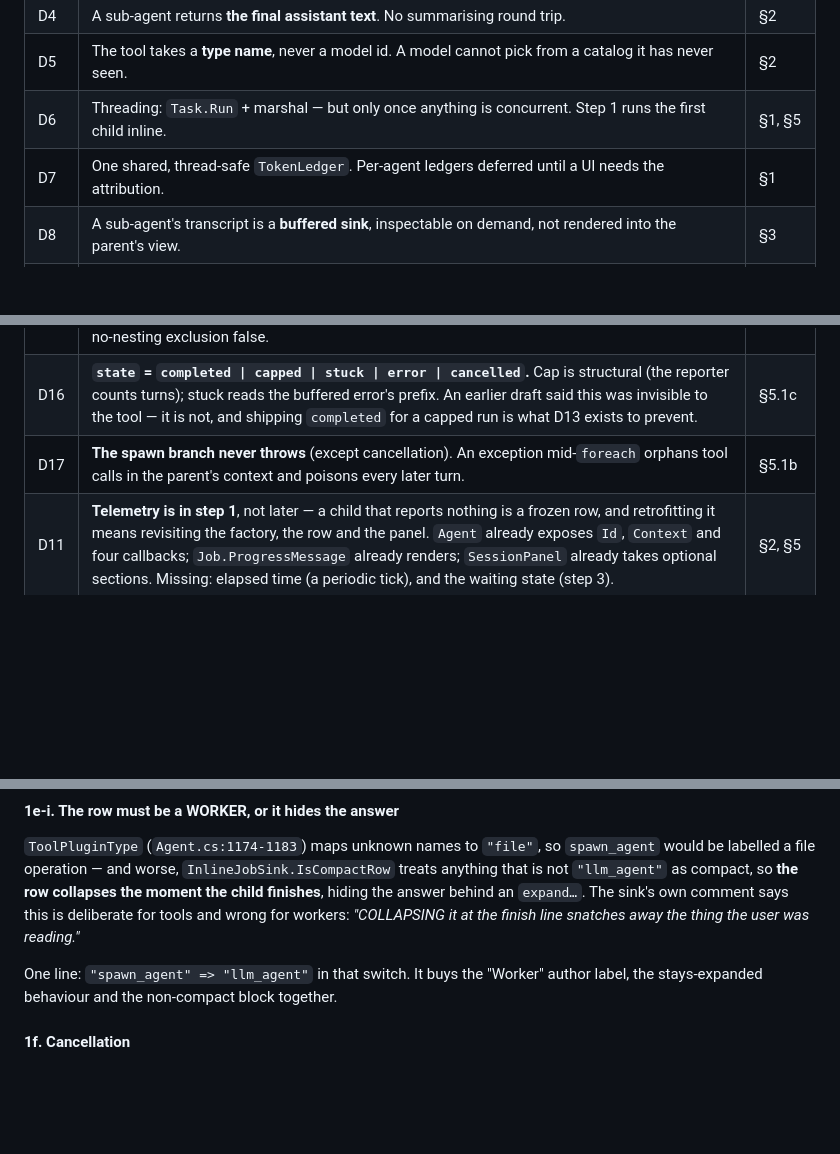
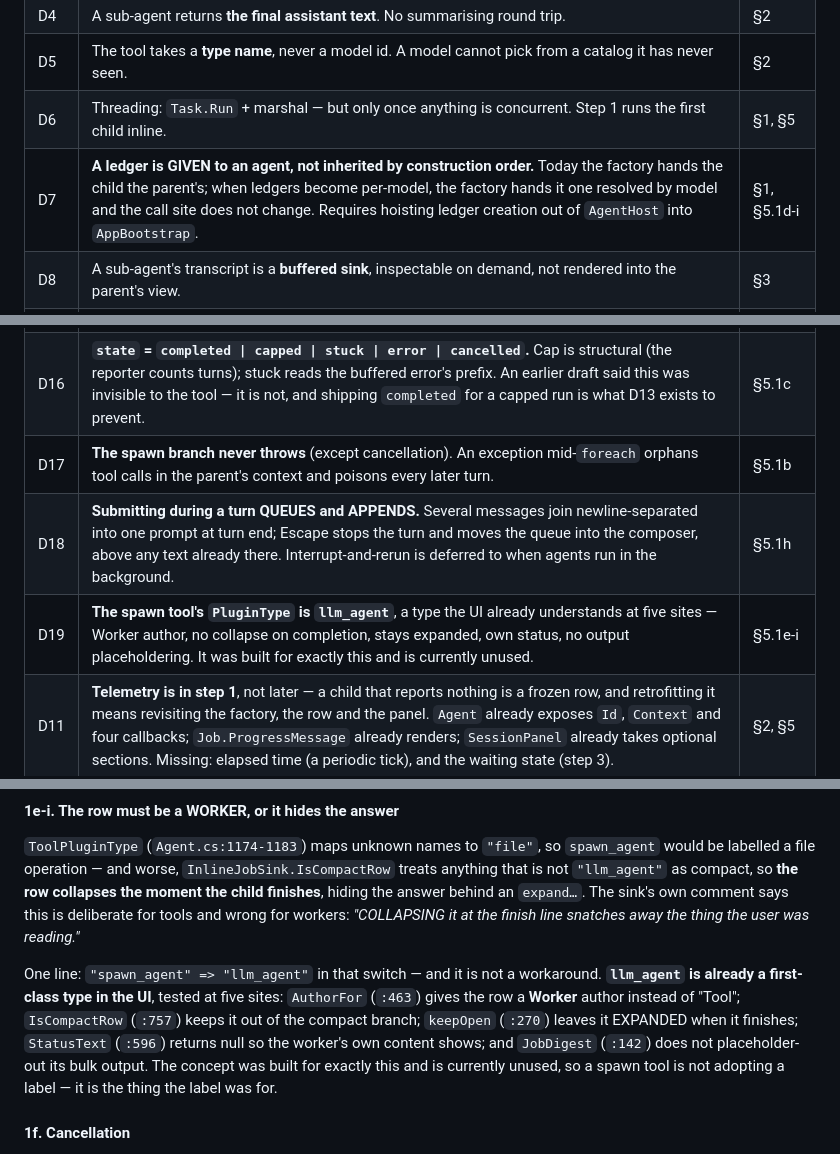
Before and after one commit to nickprotop/cxagent, a Markdown page: sub-agents-spec.md, 3 parts joined by grey strips. Rendered like a GitHub page; blank space fills up the shorter version.

```diff
--- a/sub-agents-spec.md
+++ b/sub-agents-spec.md
@@ -24,7 +24,7 @@ Everything a reader needs before reading the rest. Detail and evidence in the se
 | D4 | A sub-agent returns **the final assistant text**. No summarising round trip. | §2 |
 | D5 | The tool takes a **type name**, never a model id. A model cannot pick from a catalog it has never seen. | §2 |
 | D6 | Threading: `Task.Run` + marshal — but only once anything is concurrent. Step 1 runs the first child inline. | §1, §5 |
-| D7 | One shared, thread-safe `TokenLedger`. Per-agent ledgers deferred until a UI needs the attribution. | §1 |
+| D7 | **A ledger is GIVEN to an agent, not inherited by construction order.** Today the factory hands the child the parent's; when ledgers become per-model, the factory hands it one resolved by model and the call site does not change. Requires hoisting ledger creation out of `AgentHost` into `AppBootstrap`. | §1, §5.1d-i |
 | D8 | A sub-agent's transcript is a **buffered sink**, inspectable on demand, not rendered into the parent's view. | §3 |
 | D9 | **Three instruction channels, with precedence.** A type briefing (config, how to work) outranks spawn context (parent, what to know); the prompt (parent, what to do) is a user turn. | §2 |
 | D10 | **Foreground first.** The tool blocks and returns the result. Background is a different tool — a registry, a notification route, a lifetime rule — and is a later step. | §2, §5 |
@@ -33,6 +33,8 @@ Everything a reader needs before reading the rest. Detail and evidence in the se
 | D15 | **Dispatch is an `ISubAgentSpawner` consulted before `WorkerToolset`**, the MCP precedent — NOT a `WorkerTool` enum member, which would auto-offer spawn to every child and make the no-nesting exclusion false. | §5.1a |
 | D16 | **`state` = `completed \| capped \| stuck \| error \| cancelled`.** Cap is structural (the reporter counts turns); stuck reads the buffered error's prefix. An earlier draft said this was invisible to the tool — it is not, and shipping `completed` for a capped run is what D13 exists to prevent. | §5.1c |
 | D17 | **The spawn branch never throws** (except cancellation). An exception mid-`foreach` orphans tool calls in the parent's context and poisons every later turn. | §5.1b |
+| D18 | **Submitting during a turn QUEUES and APPENDS.** Several messages join newline-separated into one prompt at turn end; Escape stops the turn and moves the queue into the composer, above any text already there. Interrupt-and-rerun is deferred to when agents run in the background. | §5.1h |
+| D19 | **The spawn tool's `PluginType` is `llm_agent`**, a type the UI already understands at five sites — Worker author, no collapse on completion, stays expanded, own status, no output placeholdering. It was built for exactly this and is currently unused. | §5.1e-i |
 | D11 | **Telemetry is in step 1**, not later — a child that reports nothing is a frozen row, and retrofitting it means revisiting the factory, the row and the panel. `Agent` already exposes `Id`, `Context` and four callbacks; `Job.ProgressMessage` already renders; `SessionPanel` already takes optional sections. Missing: elapsed time (a periodic tick), and the waiting state (step 3). | §2, §5 |
 | D12 | **No general hook system.** A hook that can block IS the permission gate; one that cannot is telemetry, which the callbacks already give. Add named seams if a need appears. | §2 |
 
@@ -631,8 +639,13 @@ labelled a file operation — and worse, `InlineJobSink.IsCompactRow` treats any
 behind an `expand…`. The sink's own comment says this is deliberate for tools and wrong for workers:
 *"COLLAPSING it at the finish line snatches away the thing the user was reading."*
 
-One line: `"spawn_agent" => "llm_agent"` in that switch. It buys the "Worker" author label, the
-stays-expanded behaviour and the non-compact block together.
+One line: `"spawn_agent" => "llm_agent"` in that switch — and it is not a workaround. **`llm_agent`
+is already a first-class type in the UI**, tested at five sites: `AuthorFor` (`:463`) gives the row a
+**Worker** author instead of "Tool"; `IsCompactRow` (`:757`) keeps it out of the compact branch;
+`keepOpen` (`:270`) leaves it EXPANDED when it finishes; `StatusText` (`:596`) returns null so the
+worker's own content shows; and `JobDigest` (`:142`) does not placeholder-out its bulk output. The
+concept was built for exactly this and is currently unused, so a spawn tool is not adopting a label —
+it is the thing the label was for.
 
 #### 1f. Cancellation
 
```
Also changed, not shown: other parts of sub-agents-spec.md (+53 -7 lines).
